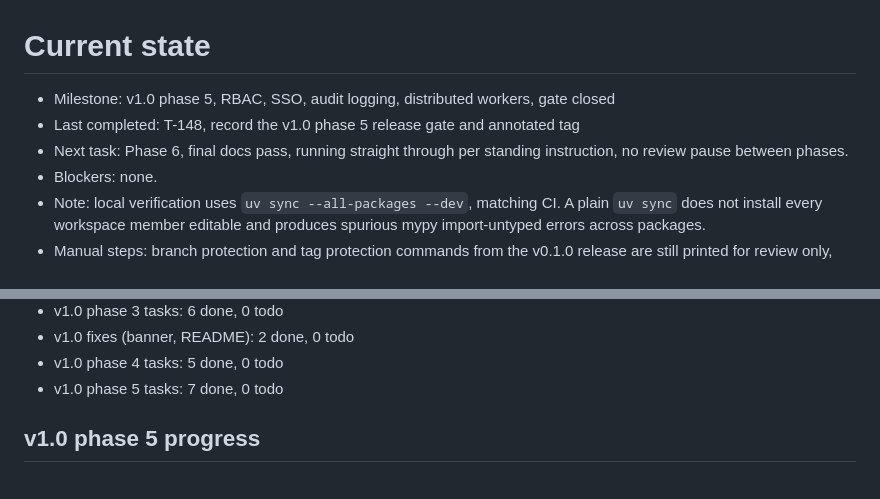
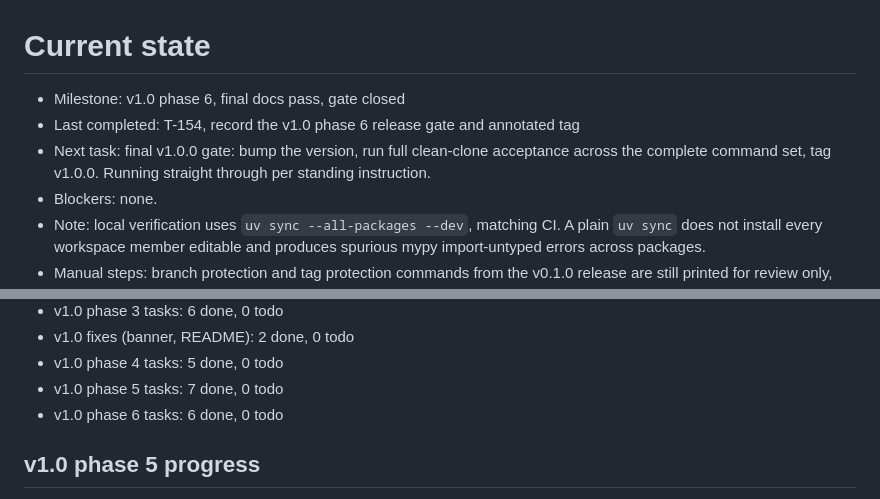
Before and after one commit to Vishnu2707/lattence, a Markdown page: BUILD/STATE.md, 2 parts joined by grey strips. GitHub-like rendering.

```diff
--- a/BUILD/STATE.md
+++ b/BUILD/STATE.md
@@ -1,11 +1,11 @@
 # Current state
 
-- Milestone: v1.0 phase 5, RBAC, SSO, audit logging, distributed workers,
-  gate closed
-- Last completed: T-148, record the v1.0 phase 5 release gate and
+- Milestone: v1.0 phase 6, final docs pass, gate closed
+- Last completed: T-154, record the v1.0 phase 6 release gate and
   annotated tag
-- Next task: Phase 6, final docs pass, running straight through per
-  standing instruction, no review pause between phases.
+- Next task: final v1.0.0 gate: bump the version, run full clean-clone
+  acceptance across the complete command set, tag v1.0.0. Running
+  straight through per standing instruction.
 - Blockers: none.
 - Note: local verification uses `uv sync --all-packages --dev`, matching CI.
   A plain `uv sync` does not install every workspace member editable and
@@ -35,6 +35,7 @@
 - v1.0 fixes (banner, README): 2 done, 0 todo
 - v1.0 phase 4 tasks: 5 done, 0 todo
 - v1.0 phase 5 tasks: 7 done, 0 todo
+- v1.0 phase 6 tasks: 6 done, 0 todo
 
 ## v1.0 phase 5 progress
 
```
Also changed, not shown: BUILD/TASKS.md (+20 -1 lines).
